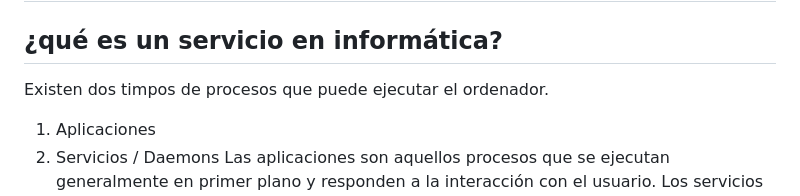
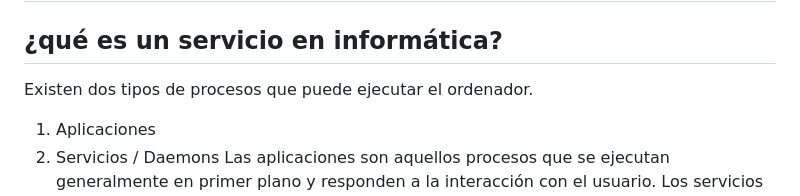
Before and after one commit to TheoBM5/ComputacionTolerante, a Markdown page: Estatus/README.md, the part around the change. Rendered like a GitHub page.

```diff
--- a/Estatus/README.md
+++ b/Estatus/README.md
@@ -1,6 +1,6 @@
 # Crear Servicios para Windows con Python
 ## ¿qué es un servicio en informática?
-Existen dos timpos de procesos que puede ejecutar el ordenador.
+Existen dos tipos de procesos que puede ejecutar el ordenador.
 1.	Aplicaciones
 2.	Servicios / Daemons
 Las aplicaciones son aquellos procesos que se ejecutan generalmente en primer plano y responden a la interacción con el usuario.
```
